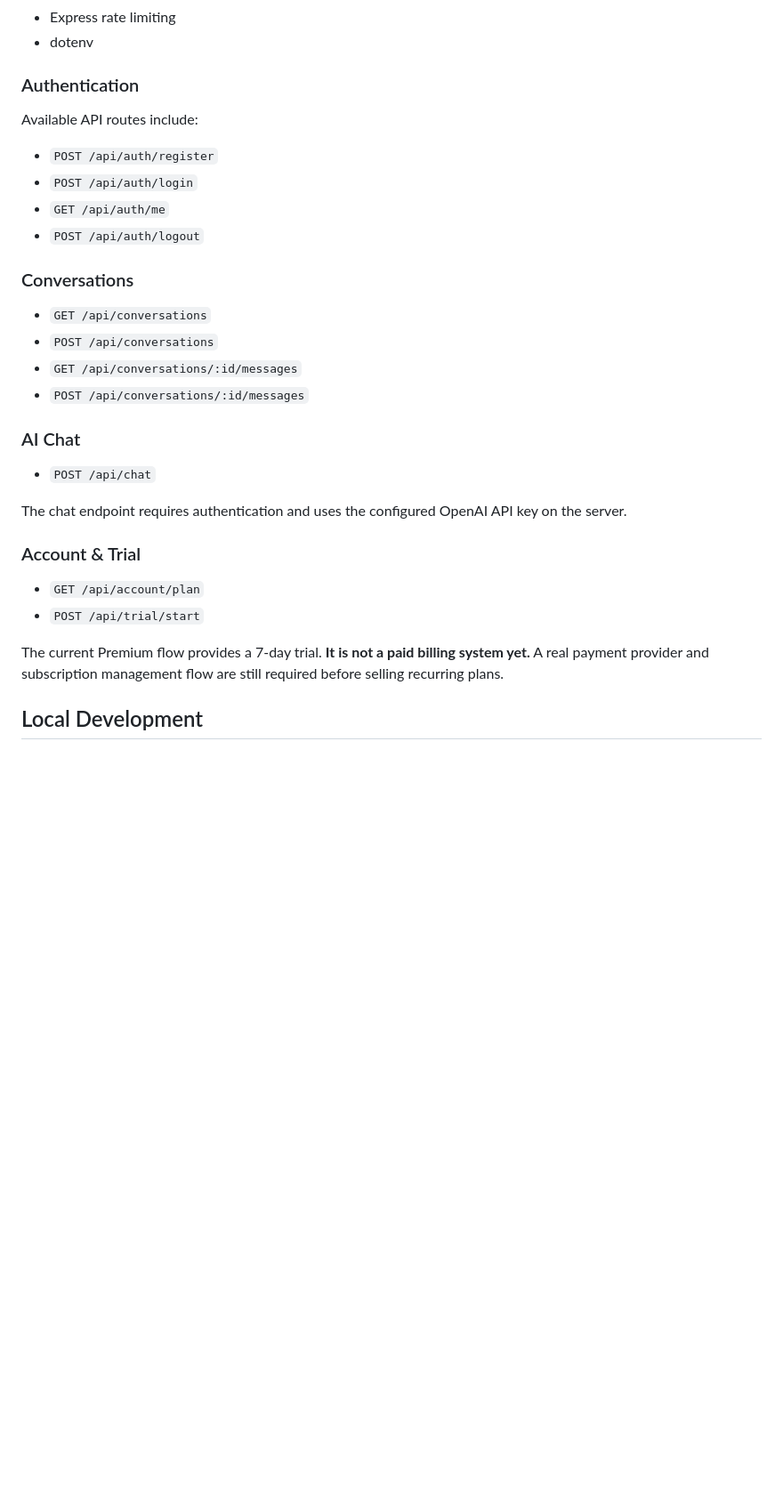
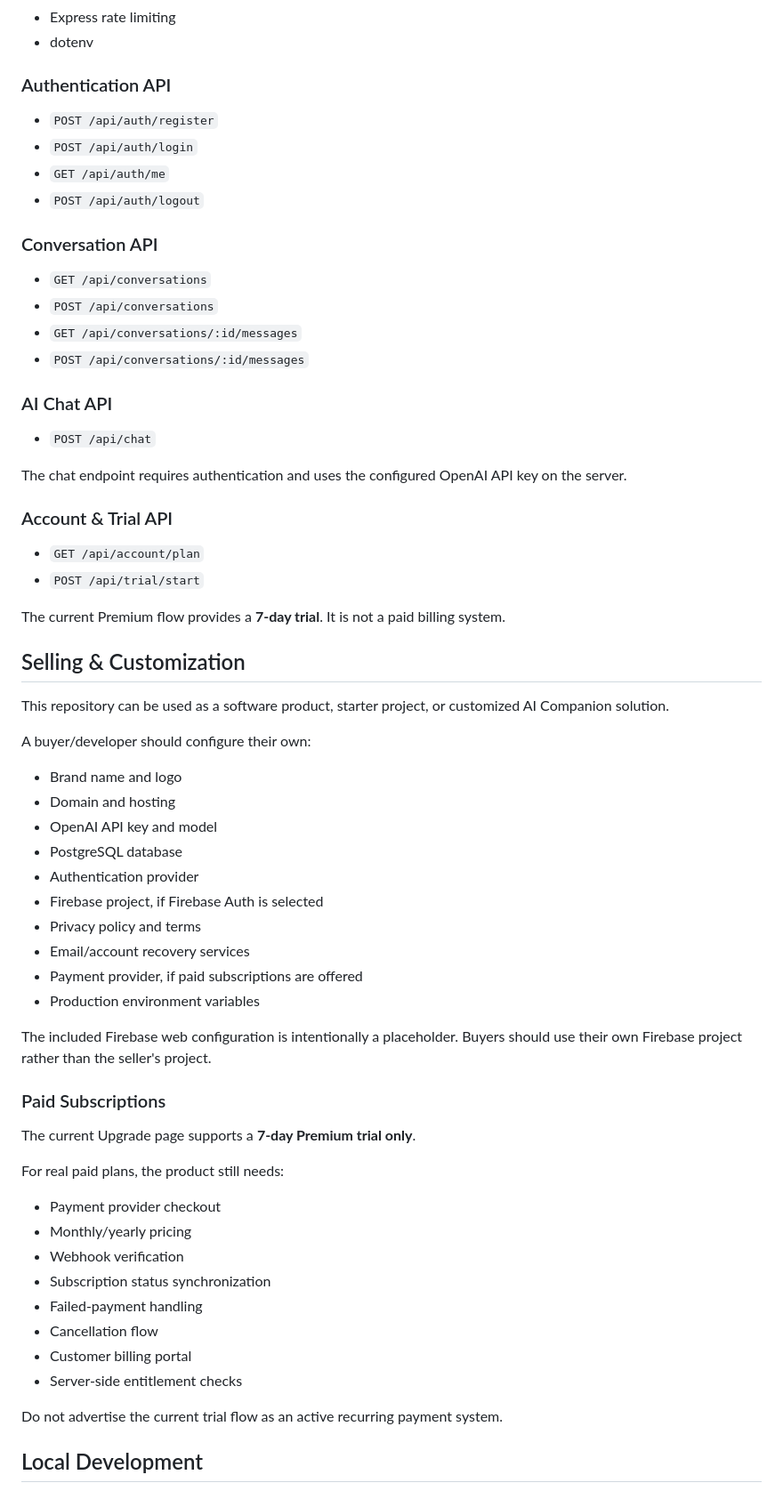
Before and after one commit to tubalrr/ai-companion, a Markdown page: README.md, the part around one of its changes. Shown at 89% size. Rendered like a GitHub page; blank space fills up the shorter version.

Commit message:
docs: update README for distributable AI Companion package

```diff
--- a/README.md
+++ b/README.md
@@ -91,34 +122,68 @@ The backend is located in `server/` and uses:
 - Express rate limiting
 - dotenv
 
-### Authentication
-
-Available API routes include:
+### Authentication API
 
 - `POST /api/auth/register`
 - `POST /api/auth/login`
 - `GET /api/auth/me`
 - `POST /api/auth/logout`
 
-### Conversations
+### Conversation API
 
 - `GET /api/conversations`
 - `POST /api/conversations`
 - `GET /api/conversations/:id/messages`
 - `POST /api/conversations/:id/messages`
 
-### AI Chat
+### AI Chat API
 
 - `POST /api/chat`
 
 The chat endpoint requires authentication and uses the configured OpenAI API key on the server.
 
-### Account & Trial
+### Account & Trial API
 
 - `GET /api/account/plan`
 - `POST /api/trial/start`
 
-The current Premium flow provides a 7-day trial. **It is not a paid billing system yet.** A real payment provider and subscription management flow are still required before selling recurring plans.
+The current Premium flow provides a **7-day trial**. It is not a paid billing system.
+
+## Selling & Customization
+
+This repository can be used as a software product, starter project, or customized AI Companion solution.
+
+A buyer/developer should configure their own:
+
+- Brand name and logo
+- Domain and hosting
+- OpenAI API key and model
+- PostgreSQL database
+- Authentication provider
+- Firebase project, if Firebase Auth is selected
+- Privacy policy and terms
+- Email/account recovery services
+- Payment provider, if paid subscriptions are offered
+- Production environment variables
+
+The included Firebase web configuration is intentionally a placeholder. Buyers should use their own Firebase project rather than the seller's project.
+
+### Paid Subscriptions
+
+The current Upgrade page supports a **7-day Premium trial only**.
+
+For real paid plans, the product still needs:
+
+- Payment provider checkout
+- Monthly/yearly pricing
+- Webhook verification
+- Subscription status synchronization
+- Failed-payment handling
+- Cancellation flow
+- Customer billing portal
+- Server-side entitlement checks
+
+Do not advertise the current trial flow as an active recurring payment system.
 
 ## Local Development
 
```
Also changed, not shown: other parts of README.md (+38 -6 lines).
